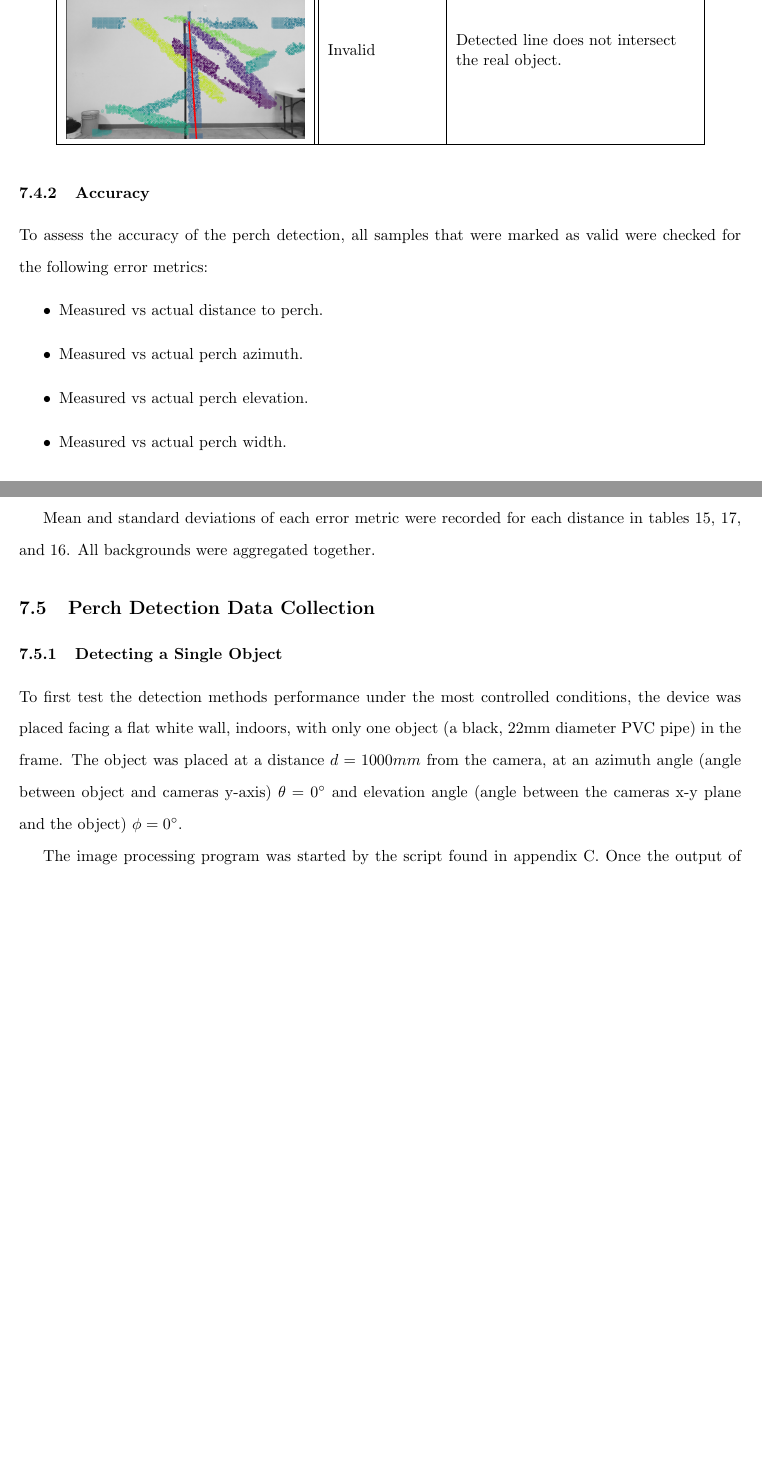
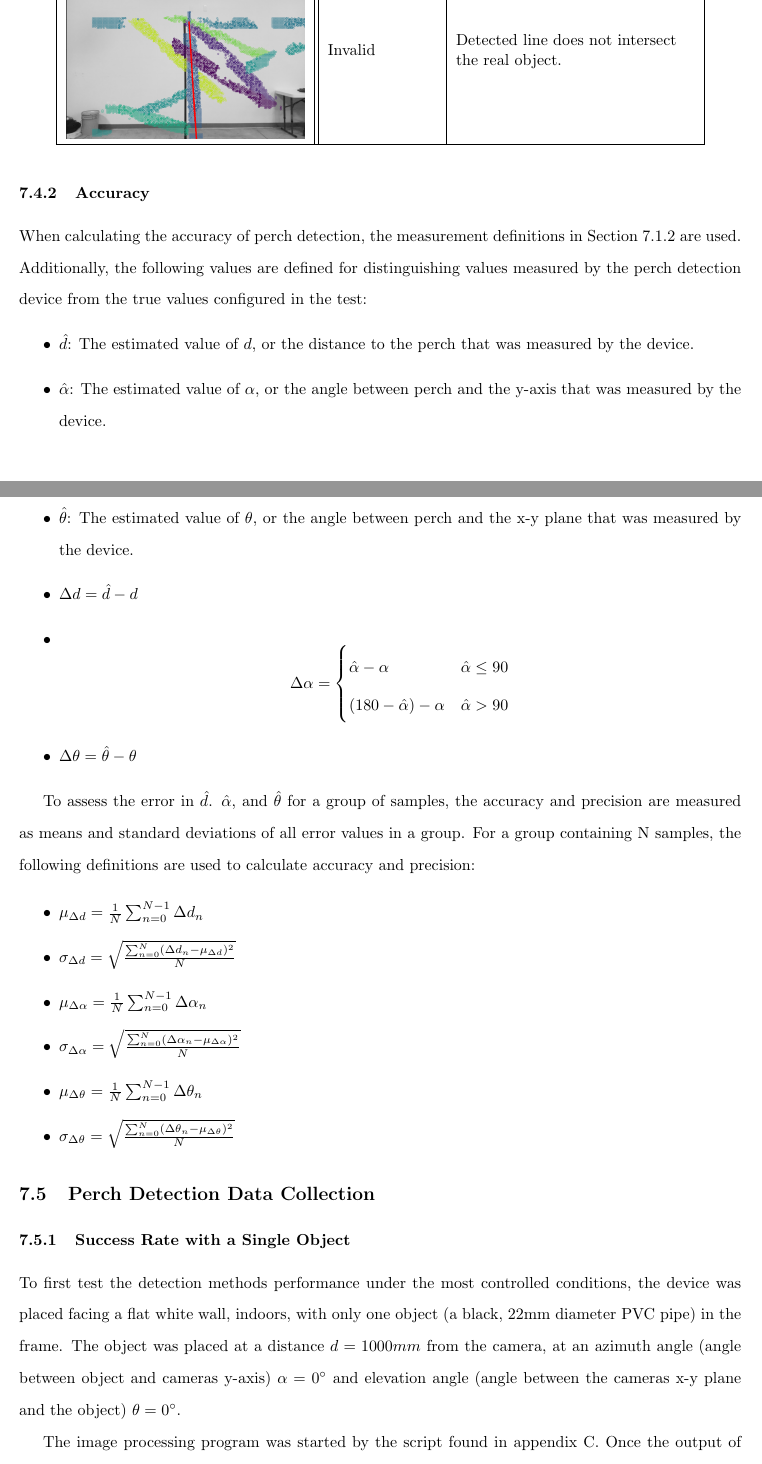
Before and after one commit to wyattbarber/Thesis-Writing, a LaTeX document (Manuscript.tex, which reads sections/methods/software.tex): two parts of pages 37 and 38 of 61 before the commit and two parts of pages 37 and 38 of 62 after it, joined at a grey line, cut so that both start at the same text, the shorter picture padded with empty space. Compiled offline with pdfLaTeX.

Commit message:
Clarify error calculations

```diff
--- a/sections/methods/software.tex
+++ b/sections/methods/software.tex
@@ -560,25 +560,43 @@ respectively. For clarification of how to interpret the displayed point cloud da
 
 \subsubsection{Accuracy} \label{sec:methods:analysis-accuracy}
 
-To assess the accuracy of the perch detection, all samples that were marked as valid were checked for the following error metrics:
+When calculating the accuracy of perch detection, the measurement definitions in Section \ref{sec:conv:meas}
+are used. Additionally, the following values are defined for distinguishing values measured by the perch
+detection device from the true values configured in the test:
 \begin{itemize}
-    \item Measured vs actual distance to perch.
-    \item Measured vs actual perch azimuth.
-    \item Measured vs actual perch elevation.
-    \item Measured vs actual perch width.
+    \item $\hat{d}$: The estimated value of $d$, or the distance to the perch that was measured by the device.
+    \item $\hat{\alpha}$: The estimated value of $\alpha$, or the angle between perch and the y-axis that was measured by the device.
+    \item $\hat{\theta}$: The estimated value of $\theta$, or the angle between perch and the x-y plane that was measured by the device.
+    \item $\Delta d = \hat{d} - d$
+    \item \[\Delta \alpha = \begin{cases}
+        \hat{\alpha} - \alpha & \hat{\alpha} \leq 90 \\
+        (180 - \hat{\alpha}) - \alpha & \hat{\alpha} > 90 \\
+    \end{cases}\]
+    \item $\Delta \theta = \hat{\theta} - \theta$
 \end{itemize}
 
-Mean and standard deviations of each error metric were recorded for each distance in tables \ref{tab:dist-error},
-\ref{tab:elev-error}, and \ref{tab:azim-error}. All backgrounds were aggregated together.
+To assess the error in $\hat{d}$. $\hat{\alpha}$, and $\hat{\theta}$ for a group of samples,
+the accuracy and precision are measured as means and standard deviations of all error
+values in a group. For a group containing N samples, the following definitions
+are used to calculate accuracy and precision:
+
+\begin{itemize}
+    \item $\mu_{\Delta d} = \frac{1}{N} \sum_{n=0}^{N-1} \Delta d_n$
+    \item $\sigma_{\Delta d} = \sqrt{\frac{\sum_{n=0}^{N} (\Delta d_n - \mu_{\Delta d})^2 }{N}}$
+    \item $\mu_{\Delta \alpha} = \frac{1}{N} \sum_{n=0}^{N-1} \Delta \alpha_n$
+    \item $\sigma_{\Delta \alpha} = \sqrt{\frac{\sum_{n=0}^{N} (\Delta \alpha_n - \mu_{\Delta \alpha})^2 }{N}}$
+    \item $\mu_{\Delta \theta} = \frac{1}{N} \sum_{n=0}^{N-1} \Delta \theta_n$
+    \item $\sigma_{\Delta \theta} = \sqrt{\frac{\sum_{n=0}^{N} (\Delta \theta_n - \mu_{\Delta \theta})^2 }{N}}$
+\end{itemize}
 
 
 
 \subsection{Perch Detection Data Collection}
 
-\subsubsection{Detecting a Single Object}
+\subsubsection{Success Rate with a Single Object} \label{sec:methods:collection-single}
 To first test the detection methods performance under the most controlled conditions, the device was placed facing a flat white wall, indoors,
 with only one object (a black, 22mm diameter PVC pipe) in the frame. The object was placed at a distance $d = 1000mm$ from the camera, at an azimuth angle (angle between
-object and cameras y-axis) $\theta = 0^\circ$ and elevation angle (angle between the cameras x-y plane and the object) $\phi = 0^\circ$.
+object and cameras y-axis) $\alpha = 0^\circ$ and elevation angle (angle between the cameras x-y plane and the object) $\theta = 0^\circ$.
 
 The image processing program was started by the script found in appendix \ref{app:data-coll-code}. Once the output of the program indicated that at least one
 candidate line had been detected, the program was run until 20 updates had been produced. The script monitored the detection results via serial terminal and saved the position,
```
Also changed, not shown: sections/discussion/software.tex (+4 -4 lines), sections/methods/conventions.tex (+4 -4 lines), sections/results/software.tex (+9 -5 lines), sections/methods/software.tex (18 more changed lines).
